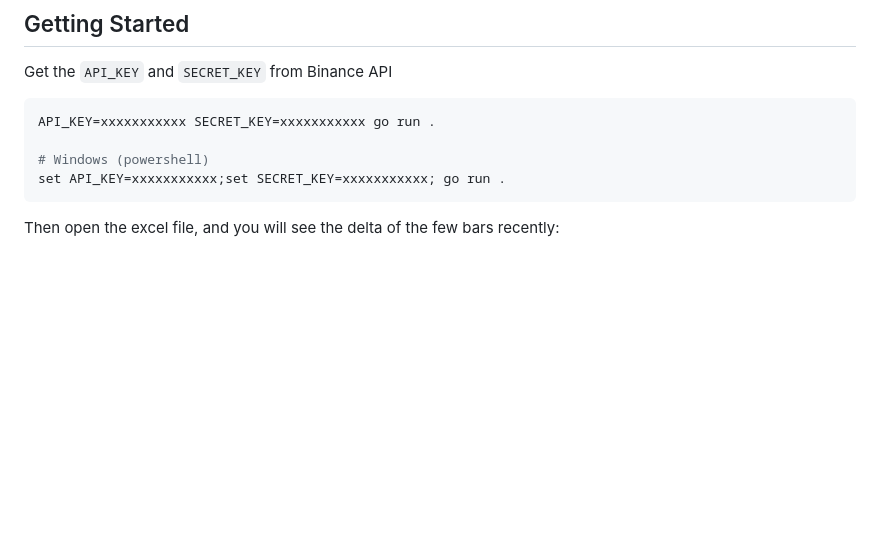
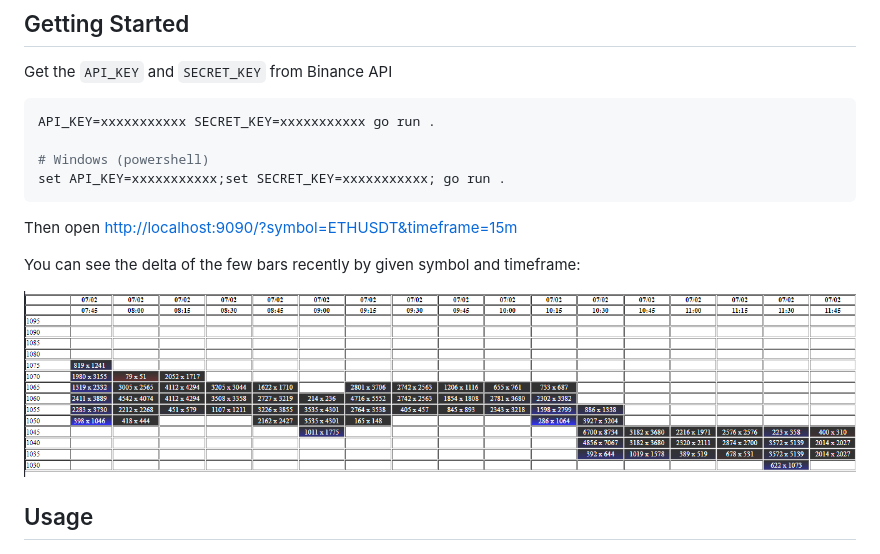
Before and after one commit to fatfingererr/go-deltafighter, a Markdown page: README.md, the part around the change. GitHub-like rendering; pictures changed too: webpage.png (added); blank space fills up the shorter version.

Commit message:
Add the screnshot of webpage

````diff
--- a/README.md
+++ b/README.md
@@ -11,6 +11,11 @@ API_KEY=xxxxxxxxxxx SECRET_KEY=xxxxxxxxxxx go run .
 set API_KEY=xxxxxxxxxxx;set SECRET_KEY=xxxxxxxxxxx; go run .
 ```
 
-Then open the excel file, and you will see the delta of the few bars recently:
+Then open [http://localhost:9090/?symbol=ETHUSDT&timeframe=15m](http://localhost:9090/?symbol=ETHUSDT&timeframe=15m)
+
+You can see the delta of the few bars recently by given symbol and timeframe:
+
+![vp-web](https://github.com/fatfingererr/go-deltafighter/blob/master/webpage.png?raw=true)
+## Usage
 
 ![vp](https://github.com/fatfingererr/go-deltafighter/blob/master/cover.png?raw=true)
````
